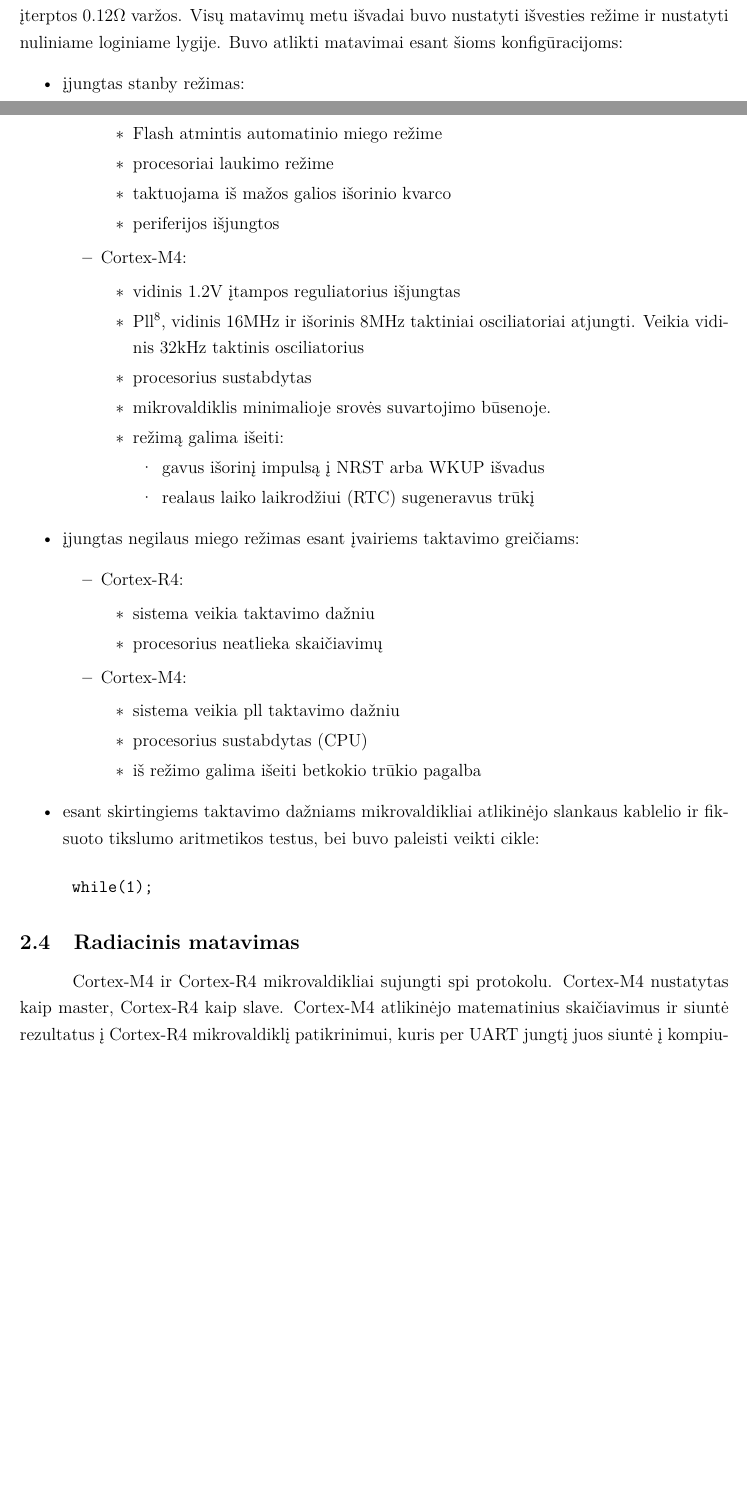
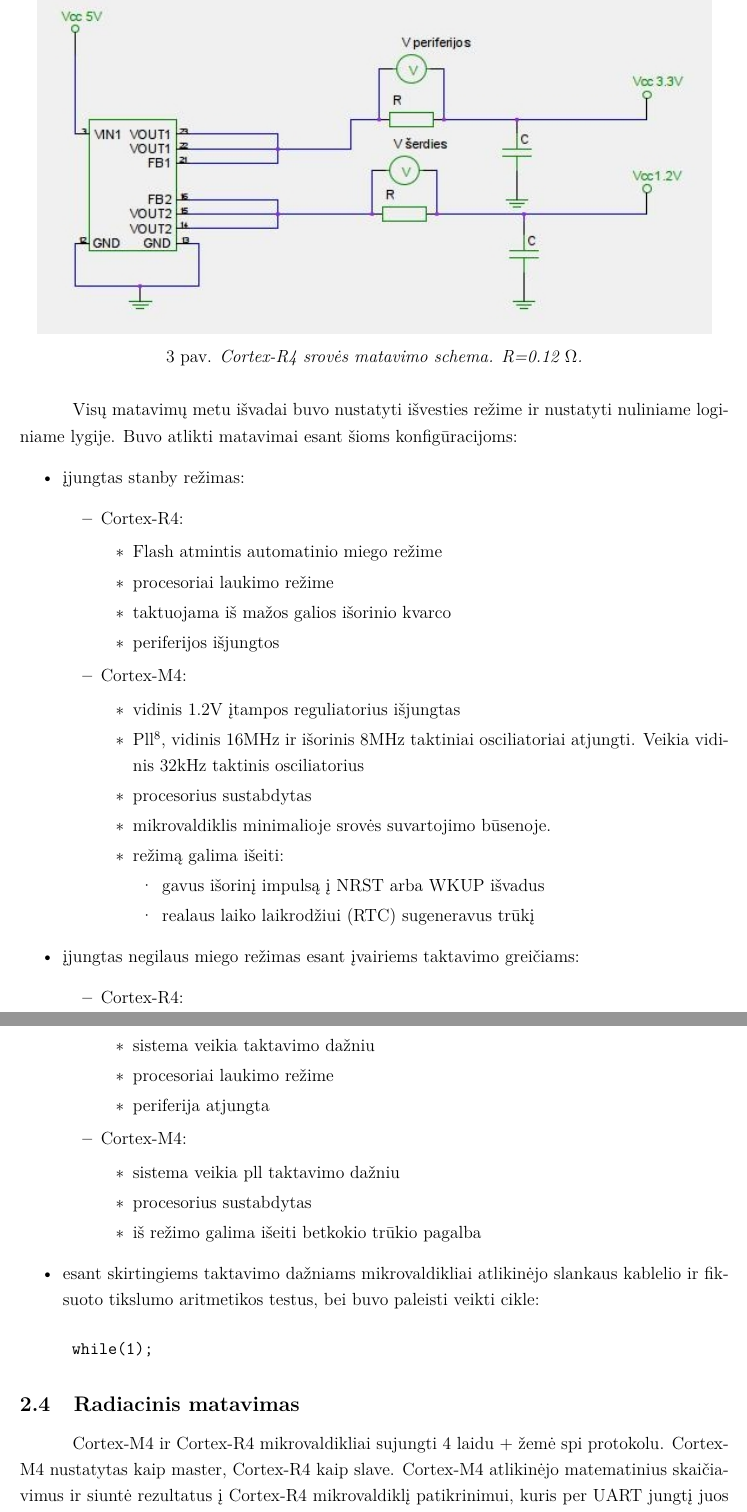
Before and after one commit to kurmis/bakis, a LaTeX document (Kursinis.tex): two parts of pages 12 and 13 of 19 before the commit and two parts of pages 13 and 14 of 20 after it, joined at a grey line, cut at the place of the change, the shorter picture padded with empty space. Compiled offline with pdfLaTeX.

Commit message:
paveiksliukai

```diff
--- a/Kursinis.tex
+++ b/Kursinis.tex
@@ -532,7 +532,16 @@ int32_t testCfftQ31(void) {
 Naudojami maketai buvo paleisti veikti 100MHz grei\v{c}iu. Abu maketai keisdavo i\v{s}\.ejimo prievado vieno i\v{s} i\v{s}vad\k{u} login\k{i} lyg\k{i}, bei buvo \k{i}jungtas taimeris su tu\v{s}\v{c}ia paprograme. Osciloscopu matuotas i\v{s}vad\k{u} lygmen\k{u} kitimo laikas.
 \subsection{Srov\.es matavimai}
 STM32F4DISCOVERY makete srov\.e matuota tiesiogiai. TMDXRM48USB maketas netur\.ejo
-trumpikli\k{u} tarp maitinimo ir mikrovaldiklio. Tarp maitinimo 3.3V i\v{s}\.ejimo ir mikrovaldiklio i\v{s}vad\k{u} maitinimo bei maitinimo 1.2V i\v{s}\.ejimo ir mikrovaldiklio logikos maitinimo buvo \k{i}terptos 0.12$\Omega$ var\v{z}os. Vis\k{u} matavim\k{u} metu
+trumpikli\k{u} tarp maitinimo ir mikrovaldiklio. Tarp maitinimo 3.3V i\v{s}\.ejimo ir mikrovaldiklio i\v{s}vad\k{u} maitinimo bei maitinimo 1.2V i\v{s}\.ejimo ir mikrovaldiklio logikos maitinimo buvo \k{i}terptos 0.12$\Omega$ var\v{z}os.
+\begin{figure}[H] %--< nustatymai kur bus paveiksliukas h - kaip tekste, t - puslapio virsuje, b - puslapio apacioje, H - tiksliai kaip tekste, p - atskiram paveiksleliu pslapy >--%
+\centering %--< lygiavimas >--%
+\includegraphics[scale=0.8]{pav/srovesc.jpeg} %--< scale - dydis, {aplankas/pav.pavadinimas} >--%
+\captionsetup{labelformat=numbfirst} %--< pries tai apibrezem kaip turi atrodyti tekstas po paveiksleliu >--%
+\captionsetup{labelseparator=tarpas}
+\caption{Cortex-R4 srov\.{e}s matavimo schema. R=0.12 $\Omega$.}
+\label{vienas}
+\end{figure}
+Vis\k{u} matavim\k{u} metu
   i\v{s}vadai buvo nustatyti i\v{s}vesties re\v{z}ime ir
   nustatyti nuliniame loginiame lygije. Buvo atlikti matavimai
   esant \v{s}ioms konfig\={u}racijoms:
@@ -565,18 +574,20 @@ trumpikli\k{u} tarp maitinimo ir mikrovaldiklio. Tarp maitinimo 3.3V i\v{s}\.eji
 \begin{itemize} %aprasyti sleep modey
 \item Cortex-R4:
 \begin{itemize}
+\item Flash atmintis automatinio miego re\v{z}ime
 \item sistema veikia taktavimo da\v{z}niu
-\item procesorius neatlieka skai\v{c}iavim\k{u}
+\item procesoriai laukimo re\v{z}ime
+\item periferija atjungta
 \end{itemize}
 \item Cortex-M4:
 \begin{itemize}
 \item sistema veikia pll taktavimo da\v{z}niu
-\item procesorius sustabdytas $($CPU$)$
+\item procesorius sustabdytas
 \item i\v{s} re\v{z}imo galima i\v{s}eiti betkokio tr\=ukio pagalba
 \end{itemize}
 \end{itemize}
 \item esant skirtingiems taktavimo da\v{z}niams mikrovaldikliai atlikin\.ejo slankaus kablelio ir fiksuoto tikslumo aritmetikos testus, bei buvo paleisti veikti cikle: \begin{verbatim} while(1); \end{verbatim}
 \end{itemize}
 \subsection{Radiacinis matavimas}
-Cortex-M4 ir Cortex-R4 mikrovaldikliai sujungti spi protokolu. Cortex-M4 nustatytas kaip master, Cortex-R4 kaip slave.
+Cortex-M4 ir Cortex-R4 mikrovaldikliai sujungti 4 laidu + \v{z}em\.{e} spi protokolu. Cortex-M4 nustatytas kaip master, Cortex-R4 kaip slave.
 Cortex-M4 atlikin\.{e}jo matematinius skai\v{c}iavimus ir siunt\.{e} rezultatus \k{i} Cortex-R4 mikrovaldikl\k{i} patikrinimui, kuris per UART jungt\k{i} juos siunt\.{e} \k{i} kompiuterio terminal\k{a}.
@@ -583,3 +600,5 @@ Cortex-M4 atlikin\.{e}jo matematinius skai\v{c}iavimus ir siunt\.{e} rezultatus
+\label{vienas}
+\end{figure}
 %------------------------------%
 \newpage
 
```
Also changed, not shown: Kursinis.pdf, pav/Sroves.png (added), pav/raddiag.jpg (added), pav/sroves.jpeg (added), pav/srovesc.jpeg (added), Kursinis.tex (10 more changed lines), 4 other files.
